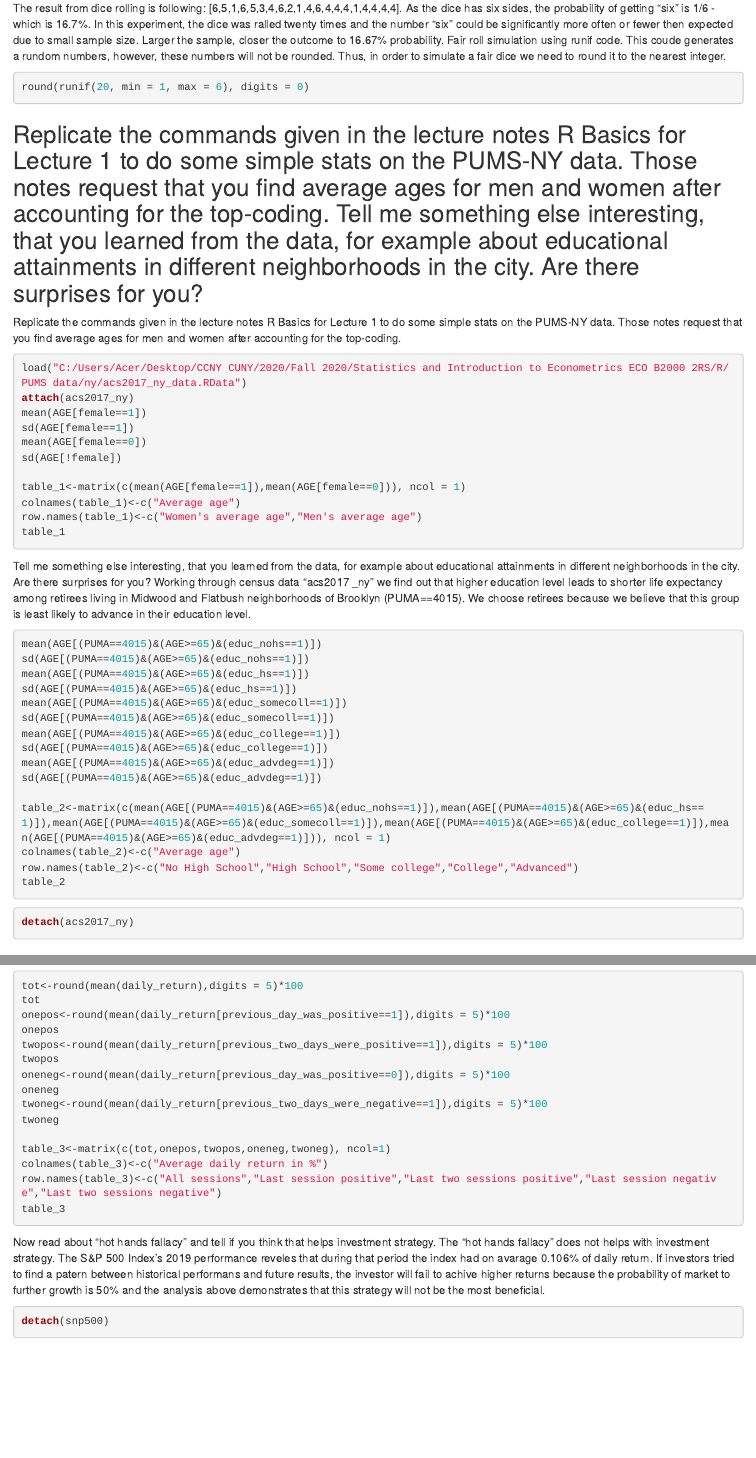
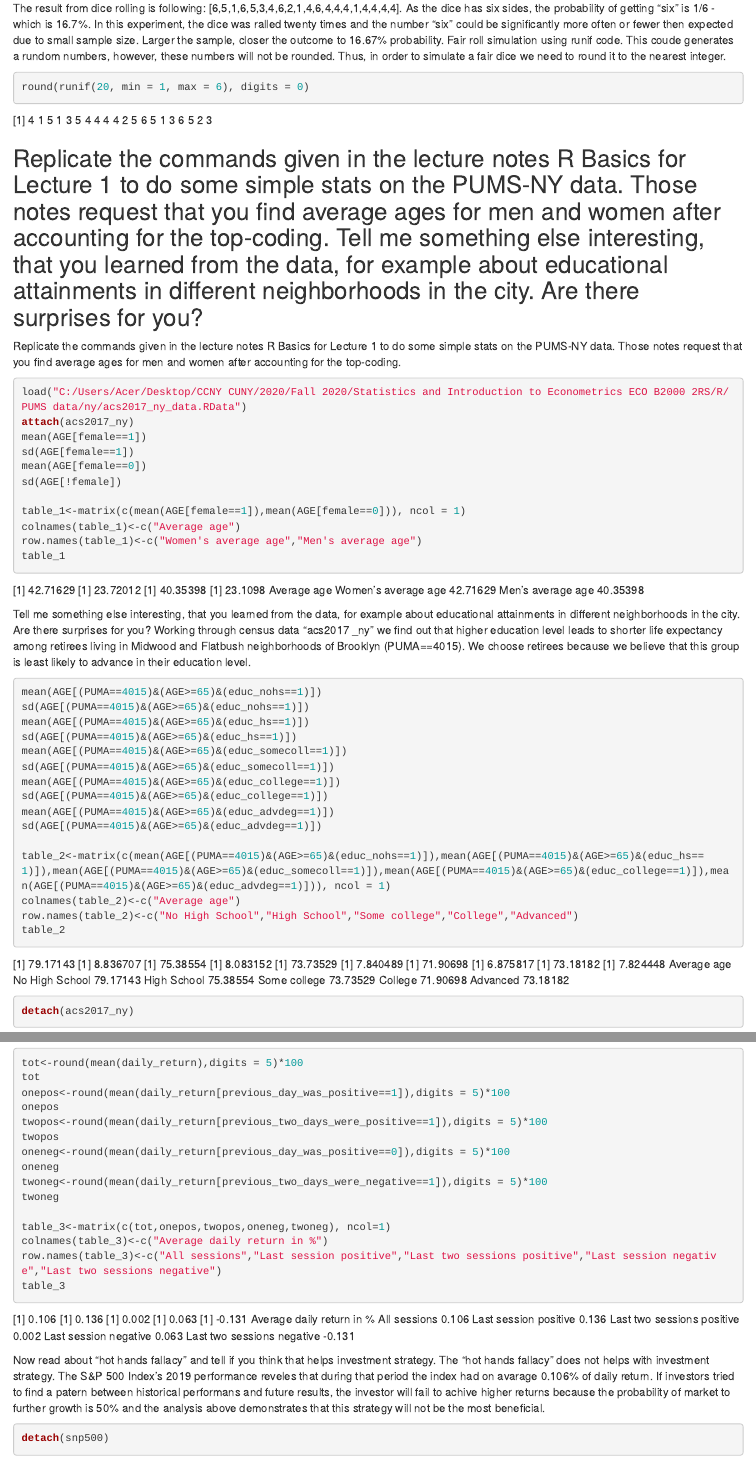
Before and after one commit to aryskul000/eco_b1000_hm1, an R Markdown document (Homework #1.Rmd): the page in a window 1100 px wide, from 370 px down, and a second part further down, joined at a grey line. Rendered offline with R 4.5, knitr and Pandoc, with nearby package versions; the code chunks are not run, so their results and figures are left out.

Commit message:
Update Homework #1.Rmd

````diff
--- a/Homework #1.Rmd
+++ b/Homework #1.Rmd
@@ -18,6 +18,7 @@ Fair roll simulation using runif code. This coude generates a rundom numbers, ho
 ```{r}
 round(runif(20, min = 1, max = 6), digits = 0)
 ```
+ [1] 4 1 5 1 3 5 4 4 4 4 2 5 6 5 1 3 6 5 2 3
 
 
 ## Replicate the commands given in the lecture notes R Basics for Lecture 1 to do some simple stats on the PUMS-NY data. Those notes request that you find average ages for men and women after accounting for the top-coding. Tell me something else interesting, that you learned from the data, for example about educational attainments in different neighborhoods in the city. Are there surprises for you?
@@ -36,6 +37,13 @@ colnames(table_1)<-c("Average age")
 row.names(table_1)<-c("Women's average age","Men's average age")
 table_1
 ```
+[1] 42.71629
+[1] 23.72012
+[1] 40.35398
+[1] 23.1098
+                    Average age
+Women's average age    42.71629
+Men's average age      40.35398
 
 Tell me something else interesting, that you learned from the data, for example about educational attainments in different neighborhoods in the city. Are there surprises for you?
 Working through census data "acs2017 _ny" we find out that higher education level leads to shorter life expectancy among retirees living in Midwood and Flatbush neighborhoods of Brooklyn (PUMA==4015). We choose retirees because we believe that this group is least likely to advance in their education level.
@@ -56,6 +64,22 @@ colnames(table_2)<-c("Average age")
 row.names(table_2)<-c("No High School","High School","Some college","College","Advanced")
 table_2
 ```
+[1] 79.17143
+[1] 8.836707
+[1] 75.38554
+[1] 8.083152
+[1] 73.73529
+[1] 7.840489
+[1] 71.90698
+[1] 6.875817
+[1] 73.18182
+[1] 7.824448
+               Average age
+No High School    79.17143
+High School       75.38554
+Some college      73.73529
+College           71.90698
+Advanced          73.18182
 
 ```{r}
 detach(acs2017_ny)
@@ -94,6 +118,17 @@ colnames(table_3)<-c("Average daily return in %")
 row.names(table_3)<-c("All sessions","Last session positive","Last two sessions positive","Last session negative","Last two sessions negative")
 table_3
 ```
+[1] 0.106
+[1] 0.136
+[1] 0.002
+[1] 0.063
+[1] -0.131
+                           Average daily return in %
+All sessions                                   0.106
+Last session positive                          0.136
+Last two sessions positive                     0.002
+Last session negative                          0.063
+Last two sessions negative                    -0.131
 
 Now read about “hot hands fallacy” and tell if you think that helps investment strategy.
 The "hot hands fallacy" does not helps with investment strategy. The S&P 500 Index's 2019 performance reveles that during that period the index had on avarage 0.106% of daily return. If investors tried to find a patern between historical performans and future results, the investor will fail to achive higher returns because the probability of market to further growth is 50% and the analysis above demonstrates that this strategy will not be the most beneficial.
````
